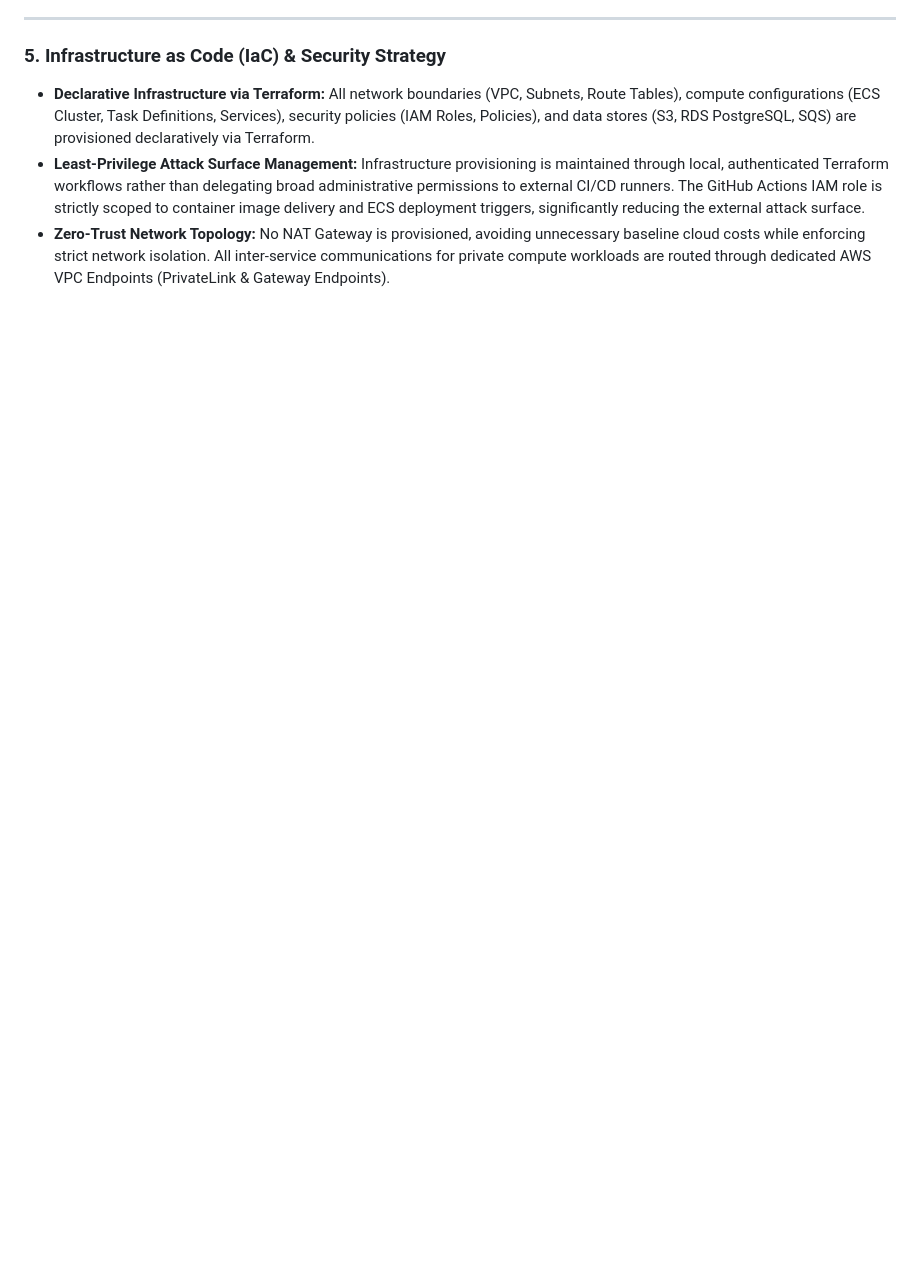
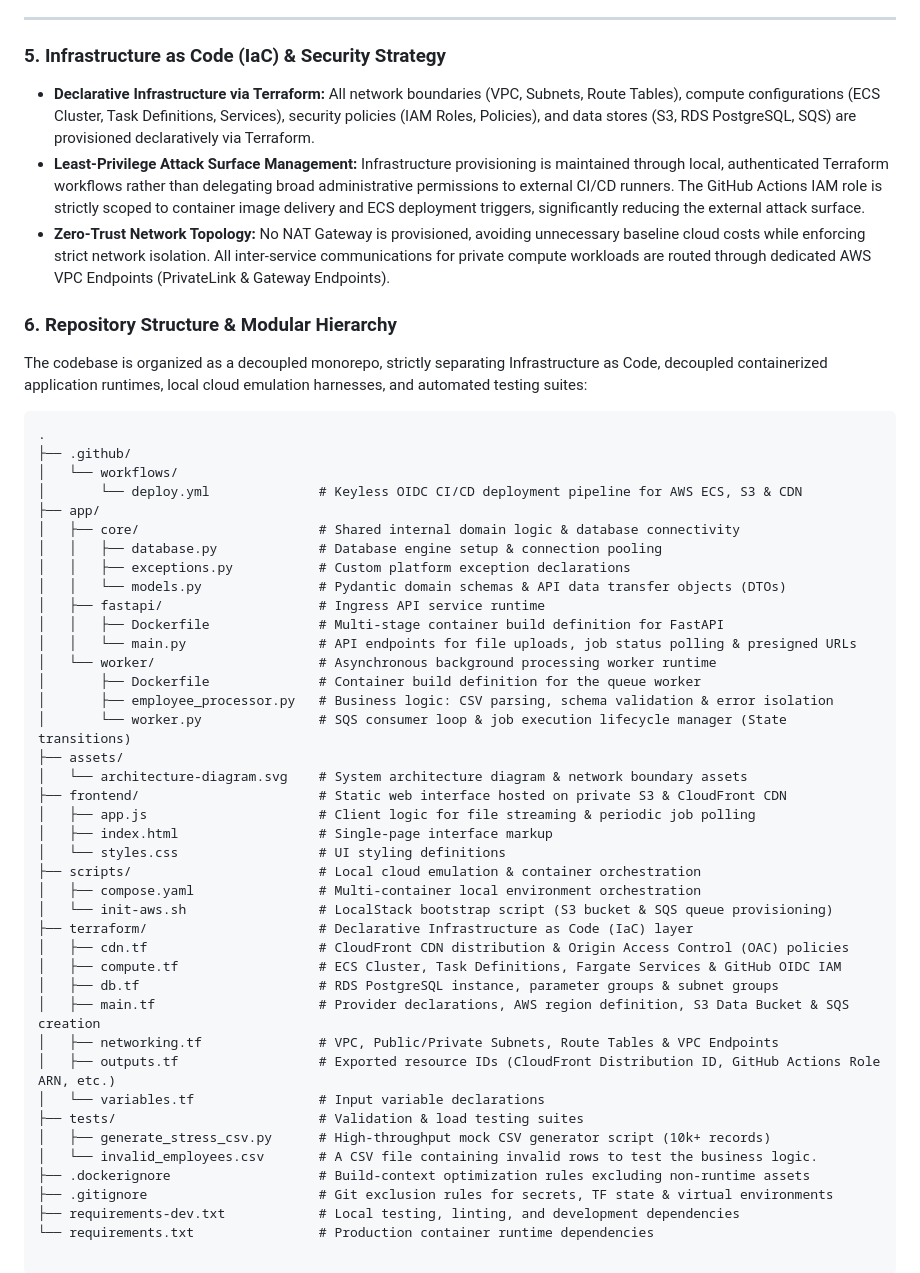
Before and after one commit to Tarnovo/async-job-processor, a Markdown page: README.md, the part around one of its changes. Rendered like a GitHub page; blank space fills up the shorter version.

````diff
--- a/README.md
+++ b/README.md
@@ -81,3 +82,49 @@ flowchart TD
 * **Declarative Infrastructure via Terraform:** All network boundaries (VPC, Subnets, Route Tables), compute configurations (ECS Cluster, Task Definitions, Services), security policies (IAM Roles, Policies), and data stores (S3, RDS PostgreSQL, SQS) are provisioned declaratively via Terraform.
 * **Least-Privilege Attack Surface Management:** Infrastructure provisioning is maintained through local, authenticated Terraform workflows rather than delegating broad administrative permissions to external CI/CD runners. The GitHub Actions IAM role is strictly scoped to container image delivery and ECS deployment triggers, significantly reducing the external attack surface.
 * **Zero-Trust Network Topology:** No NAT Gateway is provisioned, avoiding unnecessary baseline cloud costs while enforcing strict network isolation. All inter-service communications for private compute workloads are routed through dedicated AWS VPC Endpoints (PrivateLink & Gateway Endpoints).
+
+### 6. Repository Structure & Modular Hierarchy
+
+The codebase is organized as a decoupled monorepo, strictly separating Infrastructure as Code, decoupled containerized application runtimes, local cloud emulation harnesses, and automated testing suites:
+
+```text
+.
+├── .github/
+│   └── workflows/
+│       └── deploy.yml              # Keyless OIDC CI/CD deployment pipeline for AWS ECS, S3 & CDN
+├── app/
+│   ├── core/                       # Shared internal domain logic & database connectivity
+│   │   ├── database.py             # Database engine setup & connection pooling
+│   │   ├── exceptions.py           # Custom platform exception declarations
+│   │   └── models.py               # Pydantic domain schemas & API data transfer objects (DTOs)
+│   ├── fastapi/                    # Ingress API service runtime
+│   │   ├── Dockerfile              # Multi-stage container build definition for FastAPI
+│   │   └── main.py                 # API endpoints for file uploads, job status polling & presigned URLs
+│   └── worker/                     # Asynchronous background processing worker runtime
+│       ├── Dockerfile              # Container build definition for the queue worker
+│       ├── employee_processor.py   # Business logic: CSV parsing, schema validation & error isolation
+│       └── worker.py               # SQS consumer loop & job execution lifecycle manager (State transitions)
+├── assets/
+│   └── architecture-diagram.svg    # System architecture diagram & network boundary assets
+├── frontend/                       # Static web interface hosted on private S3 & CloudFront CDN
+│   ├── app.js                      # Client logic for file streaming & periodic job polling
+│   ├── index.html                  # Single-page interface markup
+│   └── styles.css                  # UI styling definitions
+├── scripts/                        # Local cloud emulation & container orchestration
+│   ├── compose.yaml                # Multi-container local environment orchestration
+│   └── init-aws.sh                 # LocalStack bootstrap script (S3 bucket & SQS queue provisioning)
+├── terraform/                      # Declarative Infrastructure as Code (IaC) layer
+│   ├── cdn.tf                      # CloudFront CDN distribution & Origin Access Control (OAC) policies
+│   ├── compute.tf                  # ECS Cluster, Task Definitions, Fargate Services & GitHub OIDC IAM
+│   ├── db.tf                       # RDS PostgreSQL instance, parameter groups & subnet groups
+│   ├── main.tf                     # Provider declarations, AWS region definition, S3 Data Bucket & SQS creation
+│   ├── networking.tf               # VPC, Public/Private Subnets, Route Tables & VPC Endpoints
+│   ├── outputs.tf                  # Exported resource IDs (CloudFront Distribution ID, GitHub Actions Role ARN, etc.)
+│   └── variables.tf                # Input variable declarations
+├── tests/                          # Validation & load testing suites
+│   ├── generate_stress_csv.py      # High-throughput mock CSV generator script (10k+ records)
+│   └── invalid_employees.csv       # A CSV file containing invalid rows to test the business logic.
+├── .dockerignore                   # Build-context optimization rules excluding non-runtime assets
+├── .gitignore                      # Git exclusion rules for secrets, TF state & virtual environments
+├── requirements-dev.txt            # Local testing, linting, and development dependencies
+└── requirements.txt                # Production container runtime dependencies
````
Also changed, not shown: other parts of README.md (+2 -1 lines).
